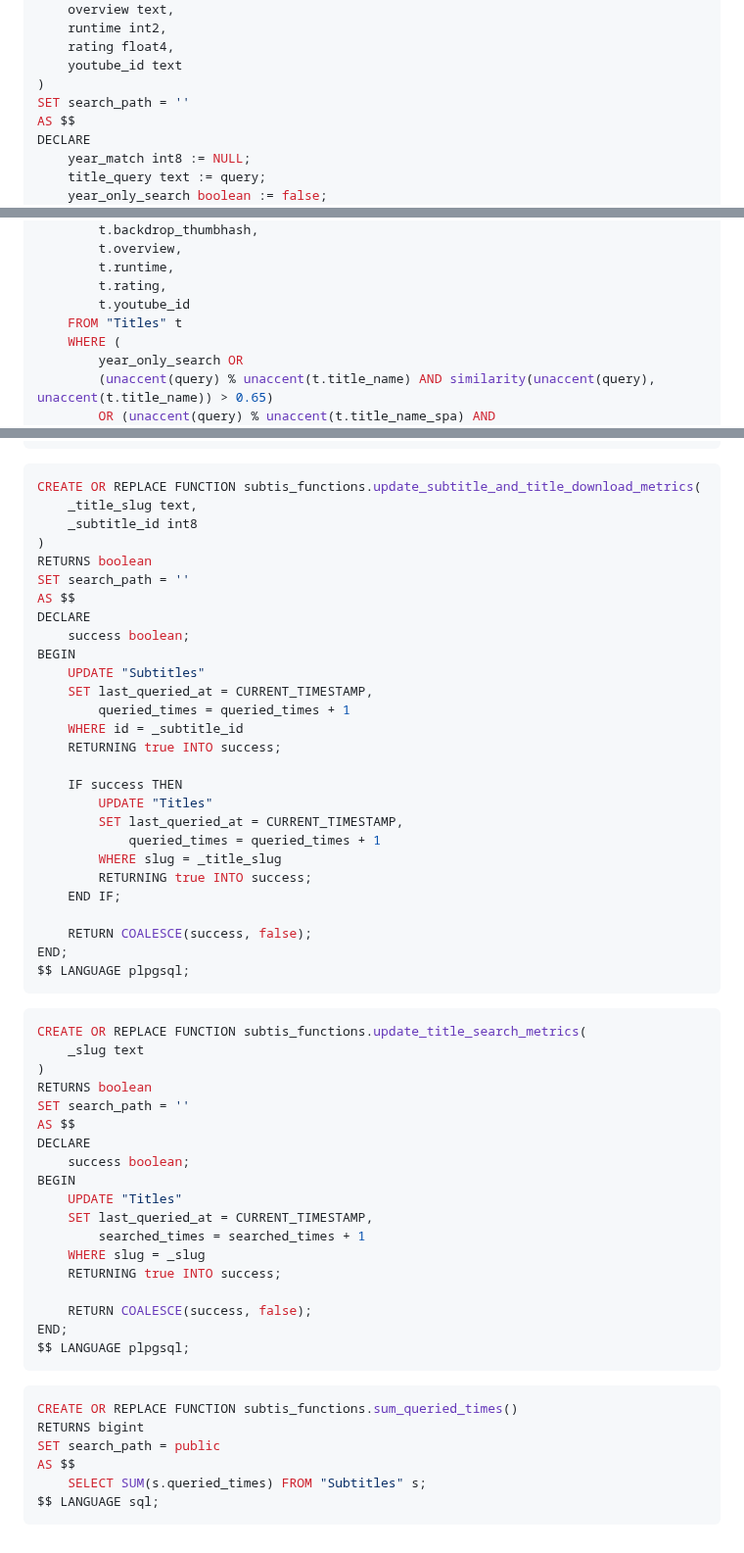
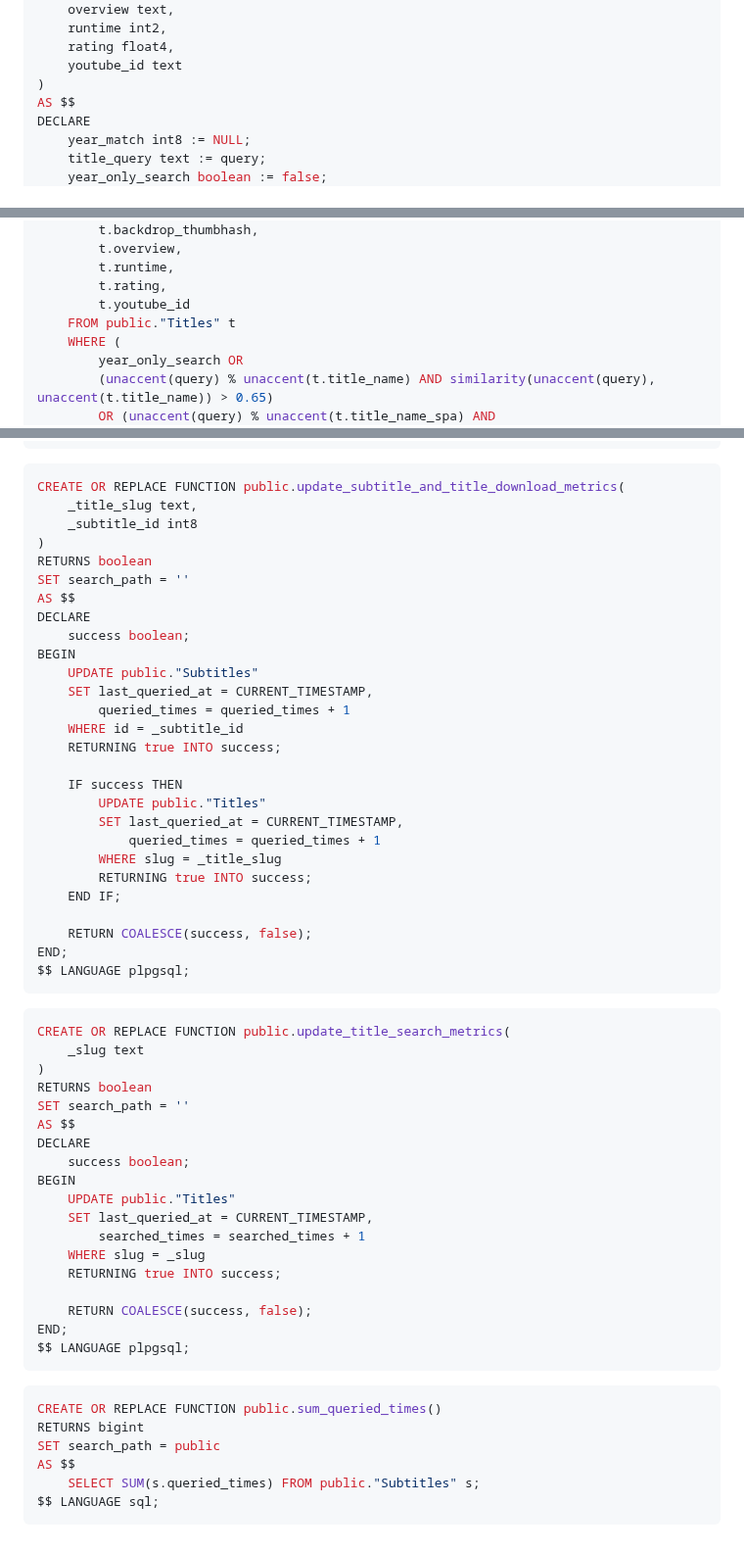
Before and after one commit to ucielsola/subtis, a Markdown page: packages/db/readme.md, 3 parts joined by grey strips. Shown at 98% size. Drawn GitHub-style.

Commit message:
feat: Update pgpsql functions

````diff
--- a/packages/db/readme.md
+++ b/packages/db/readme.md
@@ -41,7 +41,6 @@ RETURNS TABLE (
     rating float4,
     youtube_id text
 )
-SET search_path = ''
 AS $$
 DECLARE
     year_match int8 := NULL;
@@ -85,7 +84,7 @@ BEGIN
         t.runtime,
         t.rating,
         t.youtube_id
-    FROM "Titles" t
+    FROM public."Titles" t
     WHERE (
         year_only_search OR
         (unaccent(query) % unaccent(t.title_name) AND similarity(unaccent(query), unaccent(t.title_name)) > 0.65)
@@ -123,7 +122,7 @@ $$ LANGUAGE plpgsql;
 ```
 
 ```sql
-CREATE OR REPLACE FUNCTION subtis_functions.update_subtitle_and_title_download_metrics(
+CREATE OR REPLACE FUNCTION public.update_subtitle_and_title_download_metrics(
     _title_slug text,
     _subtitle_id int8
 )
@@ -133,14 +132,14 @@ AS $$
 DECLARE
     success boolean;
 BEGIN
-    UPDATE "Subtitles"
+    UPDATE public."Subtitles"
     SET last_queried_at = CURRENT_TIMESTAMP,
         queried_times = queried_times + 1
     WHERE id = _subtitle_id
     RETURNING true INTO success;
 
     IF success THEN
-        UPDATE "Titles"
+        UPDATE public."Titles"
         SET last_queried_at = CURRENT_TIMESTAMP,
             queried_times = queried_times + 1
         WHERE slug = _title_slug
@@ -153,7 +152,7 @@ $$ LANGUAGE plpgsql;
 ```
 
 ```sql
-CREATE OR REPLACE FUNCTION subtis_functions.update_title_search_metrics(
+CREATE OR REPLACE FUNCTION public.update_title_search_metrics(
     _slug text
 )
 RETURNS boolean
@@ -162,7 +161,7 @@ AS $$
 DECLARE
     success boolean;
 BEGIN
-    UPDATE "Titles"
+    UPDATE public."Titles"
     SET last_queried_at = CURRENT_TIMESTAMP,
         searched_times = searched_times + 1
     WHERE slug = _slug
@@ -174,10 +173,10 @@ $$ LANGUAGE plpgsql;
 ```
 
 ```sql
-CREATE OR REPLACE FUNCTION subtis_functions.sum_queried_times()
+CREATE OR REPLACE FUNCTION public.sum_queried_times()
 RETURNS bigint
 SET search_path = public
 AS $$
-    SELECT SUM(s.queried_times) FROM "Subtitles" s;
+    SELECT SUM(s.queried_times) FROM public."Subtitles" s;
 $$ LANGUAGE sql;
 ```
````
